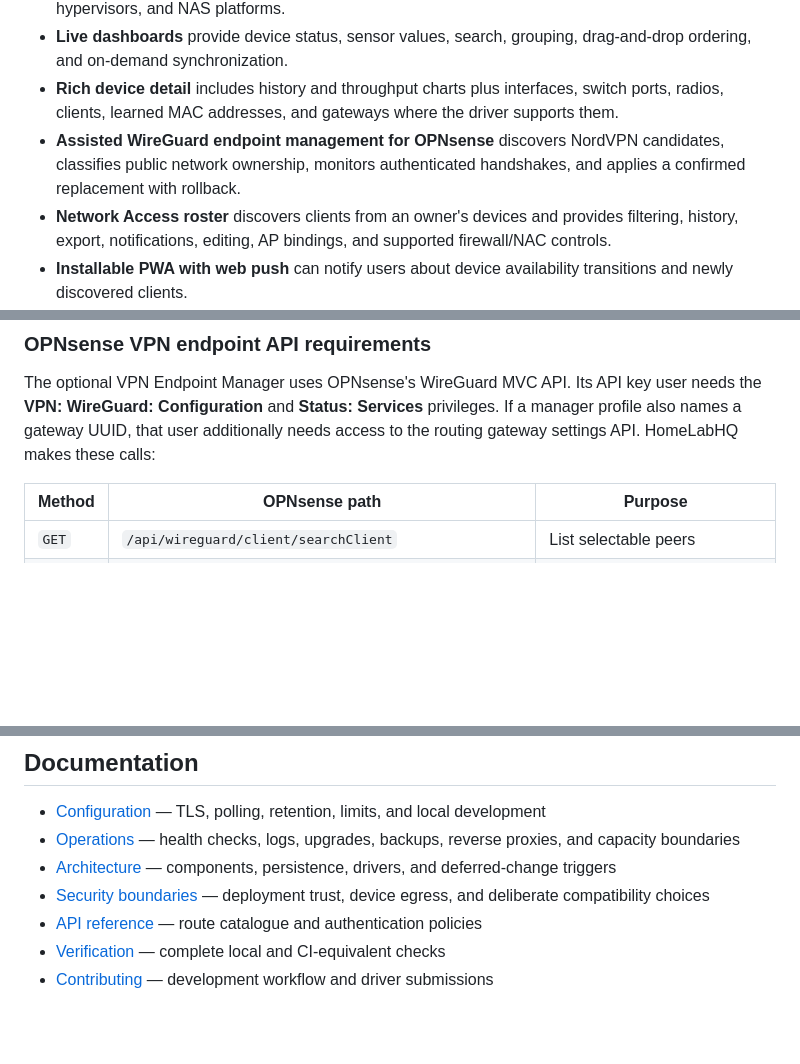
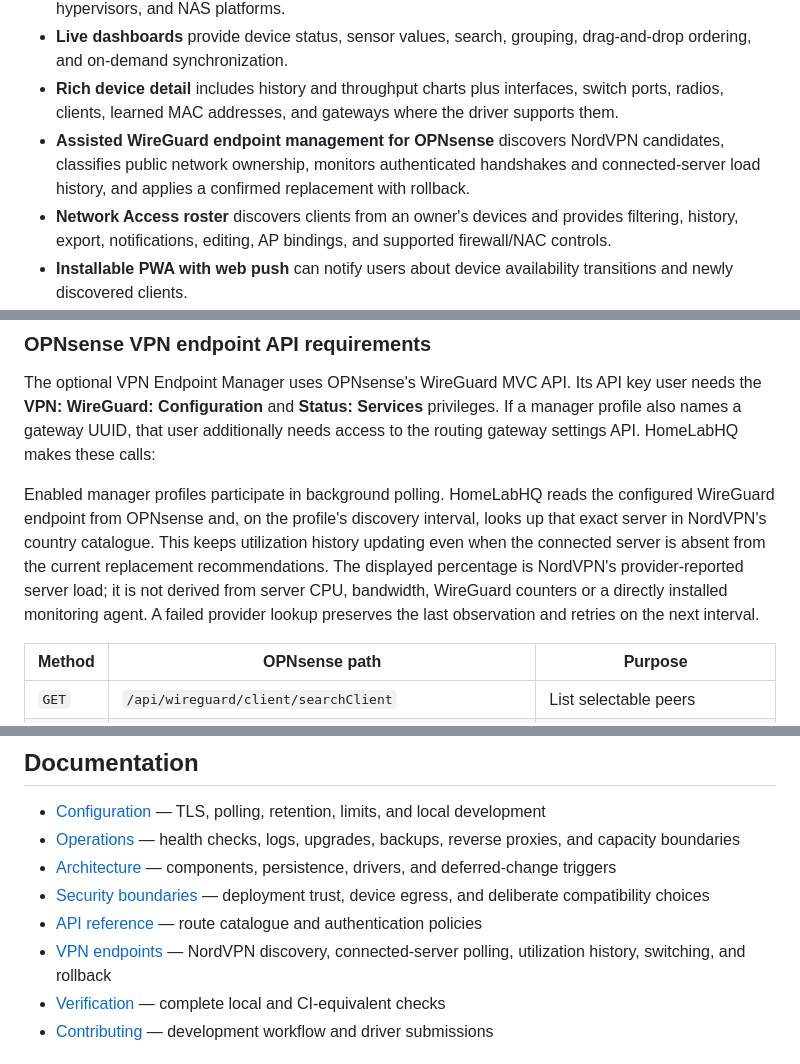
Before and after one commit to scow92/HomeLabHQ, a Markdown page: README.md, 3 parts joined by grey strips. GitHub-like rendering; blank space fills up the shorter version.

Commit message:
docs: describe connected VPN server polling

```diff
--- a/README.md
+++ b/README.md
@@ -40,7 +40,8 @@ optional web-push notifications also contact the browser's push provider.
   driver supports them.
 - **Assisted WireGuard endpoint management for OPNsense** discovers NordVPN
   candidates, classifies public network ownership, monitors authenticated
-  handshakes, and applies a confirmed replacement with rollback.
+  handshakes and connected-server load history, and applies a confirmed
+  replacement with rollback.
 - **Network Access roster** discovers clients from an owner's devices and
   provides filtering, history, export, notifications, editing, AP bindings,
   and supported firewall/NAC controls.
@@ -90,6 +91,15 @@ key user needs the **VPN: WireGuard: Configuration** and **Status: Services**
 privileges. If a manager profile also names a gateway UUID, that user
 additionally needs access to the routing gateway settings API. HomeLabHQ makes
 these calls:
+
+Enabled manager profiles participate in background polling. HomeLabHQ reads the
+configured WireGuard endpoint from OPNsense and, on the profile's discovery
+interval, looks up that exact server in NordVPN's country catalogue. This keeps
+utilization history updating even when the connected server is absent from the
+current replacement recommendations. The displayed percentage is NordVPN's
+provider-reported server load; it is not derived from server CPU, bandwidth,
+WireGuard counters or a directly installed monitoring agent. A failed provider
+lookup preserves the last observation and retries on the next interval.
 
 | Method | OPNsense path | Purpose |
 |---|---|---|
@@ -195,6 +205,8 @@ reliable PWA and push experience across desktop and mobile browsers.
 - [Security boundaries](docs/security.md) — deployment trust, device egress,
   and deliberate compatibility choices
 - [API reference](docs/api.md) — route catalogue and authentication policies
+- [VPN endpoints](docs/vpn-endpoints.md) — NordVPN discovery, connected-server
+  polling, utilization history, switching, and rollback
 - [Verification](docs/verification.md) — complete local and CI-equivalent checks
 - [Contributing](CONTRIBUTING.md) — development workflow and driver submissions
 
```
